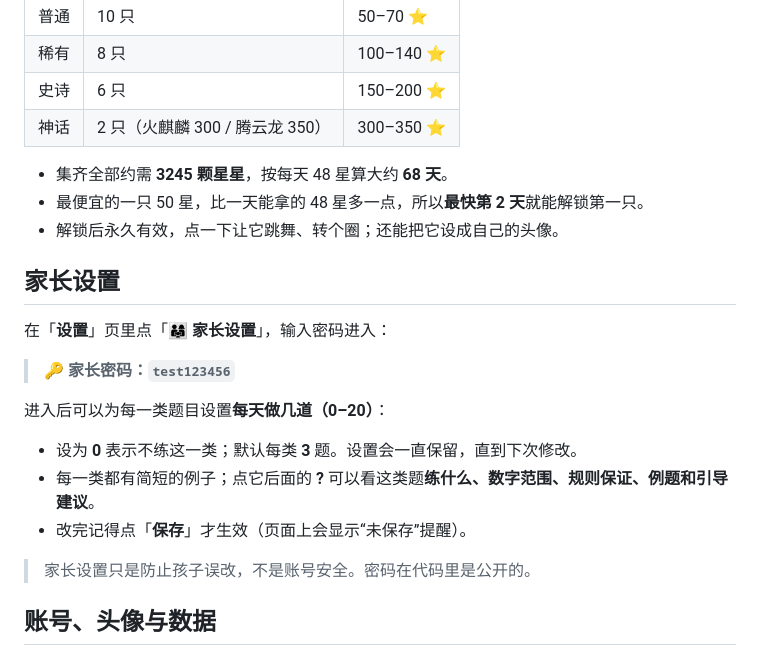
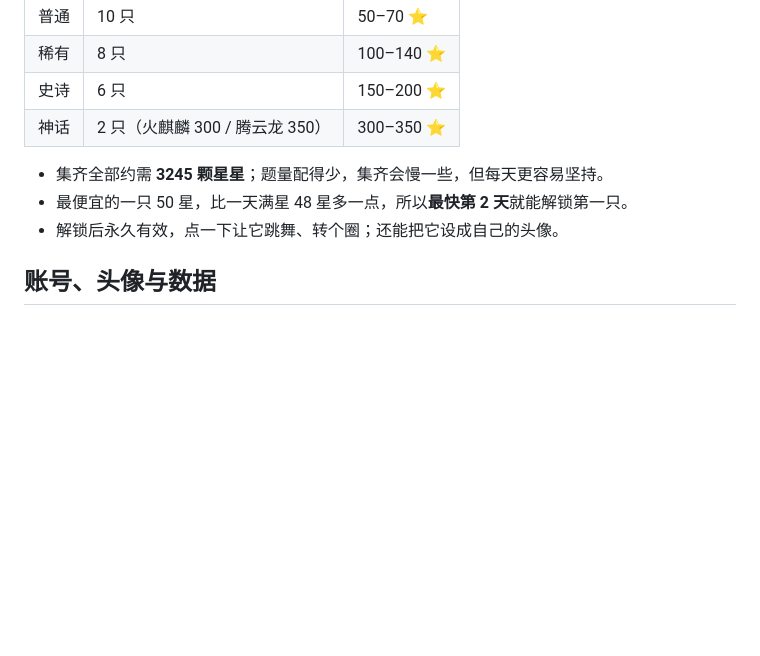
Before and after one commit to lxliu/math-zone, a Markdown page: README.md, the part around one of its changes. GitHub-like rendering; blank space fills up the shorter version.

```diff
--- a/README.md
+++ b/README.md
@@ -50,23 +83,9 @@
 | 史诗 | 6 只 | 150–200 ⭐ |
 | 神话 | 2 只（火麒麟 300 / 腾云龙 350） | 300–350 ⭐ |
 
-- 集齐全部约需 **3245 颗星星**，按每天 48 星算大约 **68 天**。
-- 最便宜的一只 50 星，比一天能拿的 48 星多一点，所以**最快第 2 天**就能解锁第一只。
+- 集齐全部约需 **3245 颗星星**；题量配得少，集齐会慢一些，但每天更容易坚持。
+- 最便宜的一只 50 星，比一天满星 48 星多一点，所以**最快第 2 天**就能解锁第一只。
 - 解锁后永久有效，点一下让它跳舞、转个圈；还能把它设成自己的头像。
-
-## 家长设置
-
-在「**设置**」页里点「**👨‍👩‍👧 家长设置**」，输入密码进入：
-
-> 🔑 **家长密码：`test123456`**
-
-进入后可以为每一类题目设置**每天做几道（0–20）**：
-
-- 设为 **0** 表示不练这一类；默认每类 **3** 题。设置会一直保留，直到下次修改。
-- 每一类都有简短的例子；点它后面的 **?** 可以看这类题**练什么、数字范围、规则保证、例题和引导建议**。
-- 改完记得点「**保存**」才生效（页面上会显示“未保存”提醒）。
-
-> 家长设置只是防止孩子误改，不是账号安全。密码在代码里是公开的。
 
 ## 账号、头像与数据
 
```
Also changed, not shown: other parts of README.md (+35 -2 lines).
